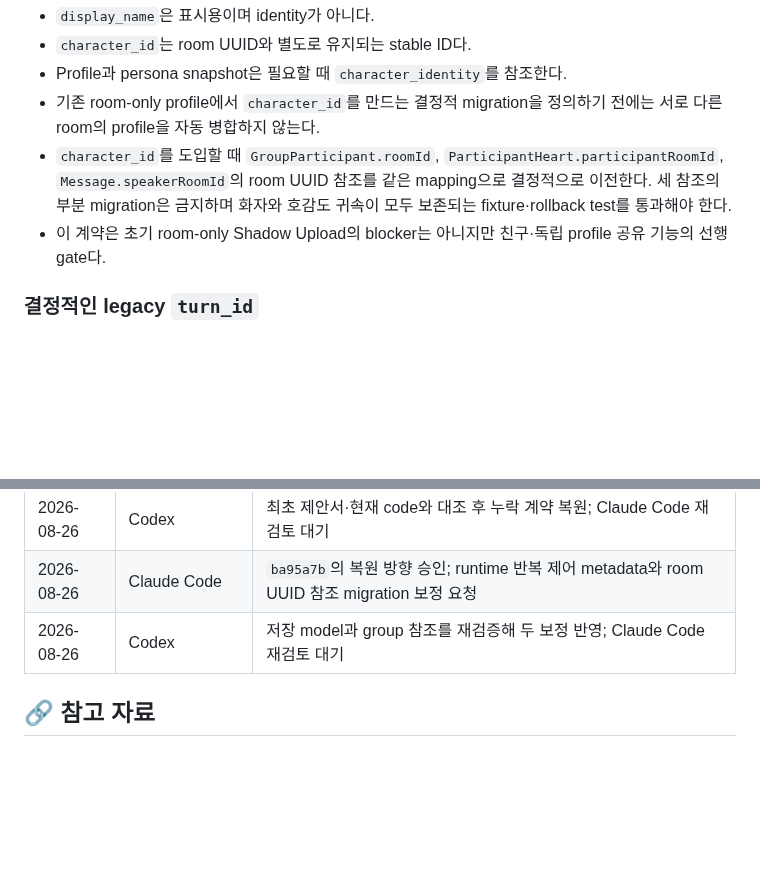
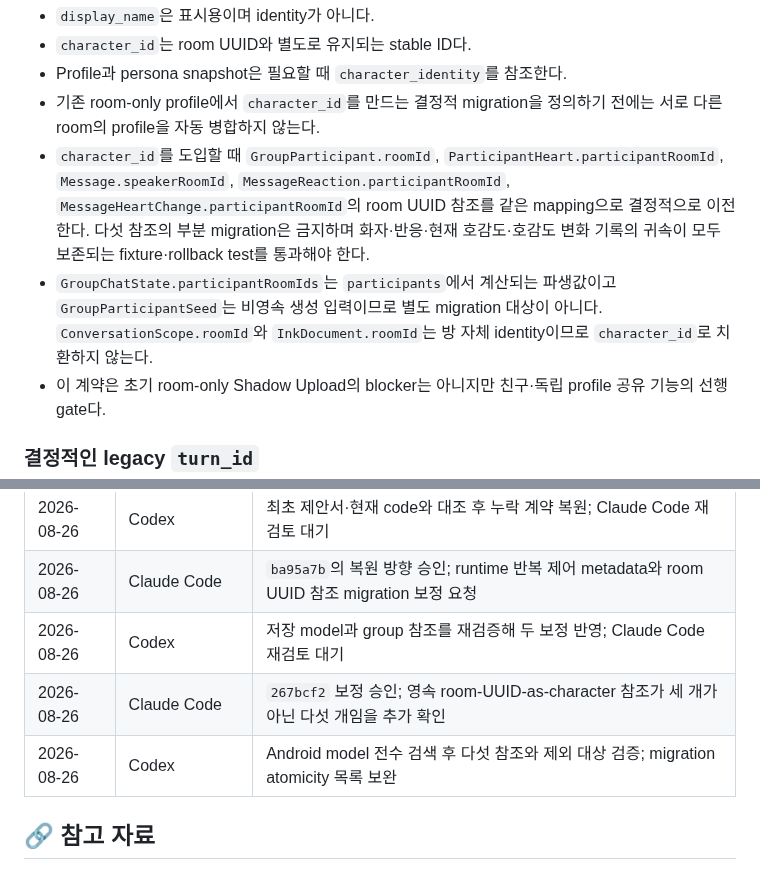
Before and after one commit to UHLUHLUHL/gagaodok, a Markdown page: docs/CROSS_DEVICE_SYNC_AGREEMENT.md, 2 parts joined by grey strips. Drawn GitHub-style; blank space fills up the shorter version.

Commit message:
character identity 이전 대상을 다섯 참조로 보완
Claude Code가 267bcf2를 재검토하면서 character_id migration atomicity 목록에 MessageReaction.participantRoomId와 MessageHeartChange.participantRoomId가 빠졌음을 확인했다. 두 필드는 모두 @Serializable message payload에 영속되며 각각 단톡방 반응과 턴별 호감도 변화 귀속을 보존한다.

Android model과 data package의 roomId·participantRoomId·speakerRoomId 참조를 전수 검색해 영속되는 room-UUID-as-character 필드가 GroupParticipant.roomId, ParticipantHeart.participantRoomId, Message.speakerRoomId, MessageReaction.participantRoomId, MessageHeartChange.participantRoomId 다섯 개임을 확인했다.

합의문은 다섯 필드를 동일한 결정적 mapping으로 함께 이전하고 부분 migration을 금지하도록 수정했다. Fixture와 rollback test의 보존 대상도 화자, 반응, 현재 호감도, 호감도 변화 기록으로 구체화했다.

완전성 경계를 분명히 하기 위해 GroupChatState.participantRoomIds는 파생값, GroupParticipantSeed는 비영속 생성 입력이라 별도 migration 대상이 아님을 기록했다. ConversationScope.roomId와 InkDocument.roomId는 캐릭터 참조가 아니라 방 자체 identity이므로 character_id로 치환하지 않는다.

검토 기록에 누락 발견과 전수 조사 결과를 추가했다. 앱 코드, 실제 대화 데이터, 미결 제품 결정, Cloudflare 리소스는 변경하지 않았으며 이 문서 보정은 Claude Code 재검토 대상으로 남긴다.

```diff
--- a/docs/CROSS_DEVICE_SYNC_AGREEMENT.md
+++ b/docs/CROSS_DEVICE_SYNC_AGREEMENT.md
@@ -159,7 +159,8 @@ character_identity = (space_id, character_id)
 - `character_id`는 room UUID와 별도로 유지되는 stable ID다.
 - Profile과 persona snapshot은 필요할 때 `character_identity`를 참조한다.
 - 기존 room-only profile에서 `character_id`를 만드는 결정적 migration을 정의하기 전에는 서로 다른 room의 profile을 자동 병합하지 않는다.
-- `character_id`를 도입할 때 `GroupParticipant.roomId`, `ParticipantHeart.participantRoomId`, `Message.speakerRoomId`의 room UUID 참조를 같은 mapping으로 결정적으로 이전한다. 세 참조의 부분 migration은 금지하며 화자와 호감도 귀속이 모두 보존되는 fixture·rollback test를 통과해야 한다.
+- `character_id`를 도입할 때 `GroupParticipant.roomId`, `ParticipantHeart.participantRoomId`, `Message.speakerRoomId`, `MessageReaction.participantRoomId`, `MessageHeartChange.participantRoomId`의 room UUID 참조를 같은 mapping으로 결정적으로 이전한다. 다섯 참조의 부분 migration은 금지하며 화자·반응·현재 호감도·호감도 변화 기록의 귀속이 모두 보존되는 fixture·rollback test를 통과해야 한다.
+- `GroupChatState.participantRoomIds`는 `participants`에서 계산되는 파생값이고 `GroupParticipantSeed`는 비영속 생성 입력이므로 별도 migration 대상이 아니다. `ConversationScope.roomId`와 `InkDocument.roomId`는 방 자체 identity이므로 `character_id`로 치환하지 않는다.
 - 이 계약은 초기 room-only Shadow Upload의 blocker는 아니지만 친구·독립 profile 공유 기능의 선행 gate다.
 
 ### 결정적인 legacy `turn_id`
@@ -525,6 +526,8 @@ Workers Free는 현재 하루 100,000 requests와 invocation당 10ms CPU를 포
 | 2026-08-26 | Codex | 최초 제안서·현재 code와 대조 후 누락 계약 복원; Claude Code 재검토 대기 |
 | 2026-08-26 | Claude Code | `ba95a7b`의 복원 방향 승인; runtime 반복 제어 metadata와 room UUID 참조 migration 보정 요청 |
 | 2026-08-26 | Codex | 저장 model과 group 참조를 재검증해 두 보정 반영; Claude Code 재검토 대기 |
+| 2026-08-26 | Claude Code | `267bcf2` 보정 승인; 영속 room-UUID-as-character 참조가 세 개가 아닌 다섯 개임을 추가 확인 |
+| 2026-08-26 | Codex | Android model 전수 검색 후 다섯 참조와 제외 대상 검증; migration atomicity 목록 보완 |
 
 ## 🔗 참고 자료
 
```
